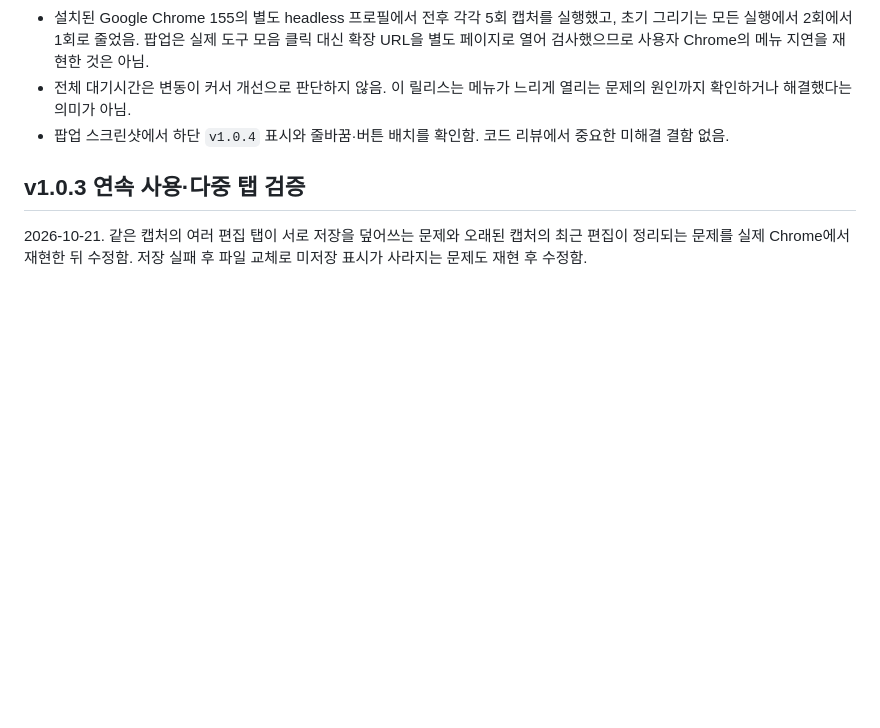
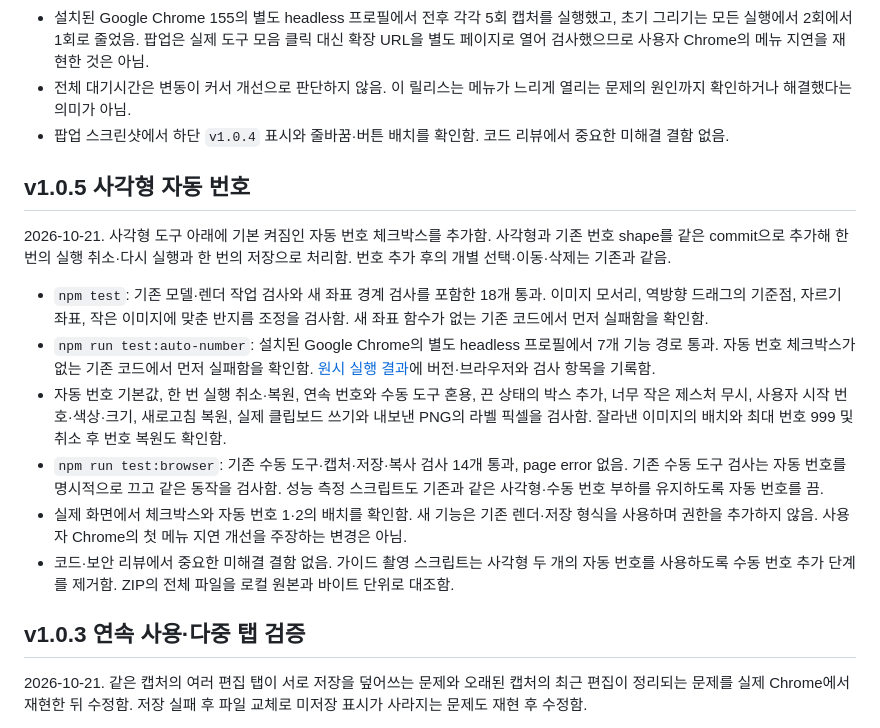
Before and after one commit to soloandco/screen-mark, a Markdown page: docs/verification.md, the part around the change. Rendered like a GitHub page; blank space fills up the shorter version.

```diff
--- a/docs/verification.md
+++ b/docs/verification.md
@@ -61,6 +61,17 @@ v1.0.2 사용자의 기존 Chrome 프로필에서 직접 업데이트 후 사용
 - 전체 대기시간은 변동이 커서 개선으로 판단하지 않음. 이 릴리스는 메뉴가 느리게 열리는 문제의 원인까지 확인하거나 해결했다는 의미가 아님.
 - 팝업 스크린샷에서 하단 `v1.0.4` 표시와 줄바꿈·버튼 배치를 확인함. 코드 리뷰에서 중요한 미해결 결함 없음.
 
+## v1.0.5 사각형 자동 번호
+
+2026-10-21. 사각형 도구 아래에 기본 켜짐인 자동 번호 체크박스를 추가함. 사각형과 기존 번호 shape를 같은 commit으로 추가해 한 번의 실행 취소·다시 실행과 한 번의 저장으로 처리함. 번호 추가 후의 개별 선택·이동·삭제는 기존과 같음.
+
+- `npm test`: 기존 모델·렌더 작업 검사와 새 좌표 경계 검사를 포함한 18개 통과. 이미지 모서리, 역방향 드래그의 기준점, 자르기 좌표, 작은 이미지에 맞춘 반지름 조정을 검사함. 새 좌표 함수가 없는 기존 코드에서 먼저 실패함을 확인함.
+- `npm run test:auto-number`: 설치된 Google Chrome의 별도 headless 프로필에서 7개 기능 경로 통과. 자동 번호 체크박스가 없는 기존 코드에서 먼저 실패함을 확인함. [원시 실행 결과](auto-number/v1.0.5.json)에 버전·브라우저와 검사 항목을 기록함.
+- 자동 번호 기본값, 한 번 실행 취소·복원, 연속 번호와 수동 도구 혼용, 끈 상태의 박스 추가, 너무 작은 제스처 무시, 사용자 시작 번호·색상·크기, 새로고침 복원, 실제 클립보드 쓰기와 내보낸 PNG의 라벨 픽셀을 검사함. 잘라낸 이미지의 배치와 최대 번호 999 및 취소 후 번호 복원도 확인함.
+- `npm run test:browser`: 기존 수동 도구·캡처·저장·복사 검사 14개 통과, page error 없음. 기존 수동 도구 검사는 자동 번호를 명시적으로 끄고 같은 동작을 검사함. 성능 측정 스크립트도 기존과 같은 사각형·수동 번호 부하를 유지하도록 자동 번호를 끔.
+- 실제 화면에서 체크박스와 자동 번호 1·2의 배치를 확인함. 새 기능은 기존 렌더·저장 형식을 사용하며 권한을 추가하지 않음. 사용자 Chrome의 첫 메뉴 지연 개선을 주장하는 변경은 아님.
+- 코드·보안 리뷰에서 중요한 미해결 결함 없음. 가이드 촬영 스크립트는 사각형 두 개의 자동 번호를 사용하도록 수동 번호 추가 단계를 제거함. ZIP의 전체 파일을 로컬 원본과 바이트 단위로 대조함.
+
 ## v1.0.3 연속 사용·다중 탭 검증
 
 2026-10-21. 같은 캡처의 여러 편집 탭이 서로 저장을 덮어쓰는 문제와 오래된 캡처의 최근 편집이 정리되는 문제를 실제 Chrome에서 재현한 뒤 수정함. 저장 실패 후 파일 교체로 미저장 표시가 사라지는 문제도 재현 후 수정함.
```
Also changed, not shown: README.md (+10 -4 lines), docs/plans/2026-10-21-automatic-rectangle-numbers.md (added, +13 -0 lines), docs/images/auto-number.png (added), 13 other files.
